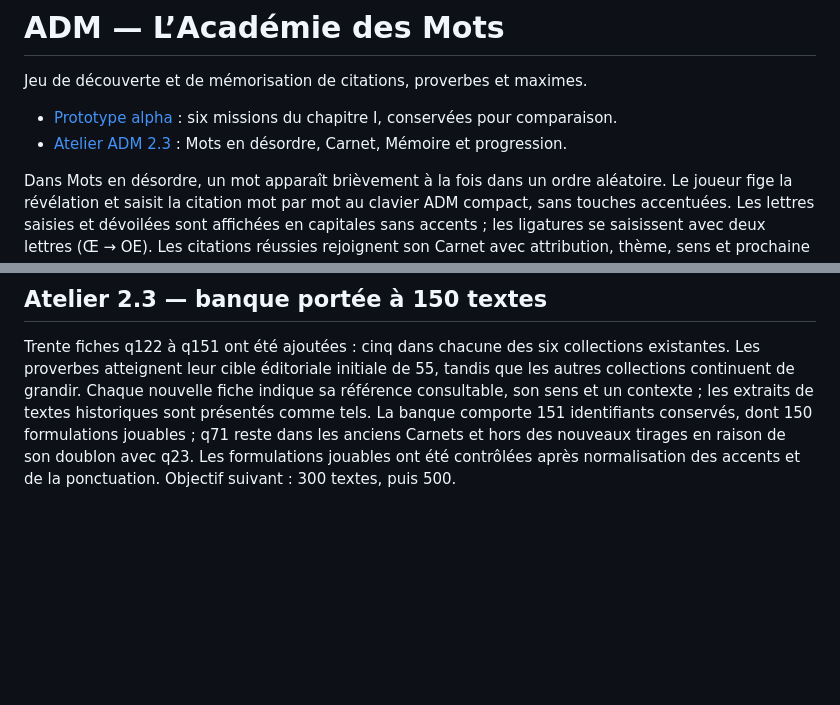
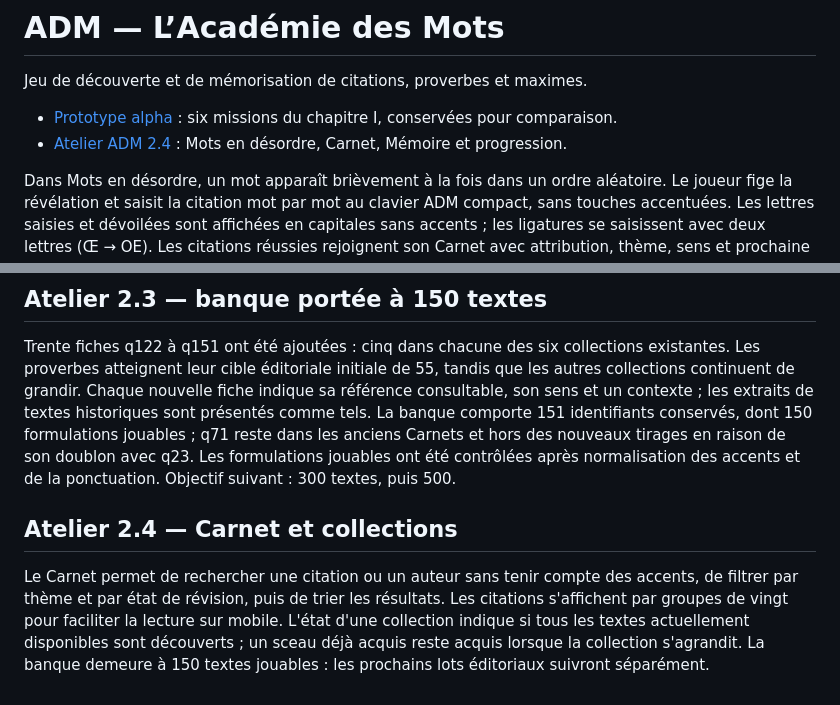
Before and after one commit to Tigreoslam23/ADM-Academie-des-Mots, a Markdown page: README.md, 2 parts joined by grey strips. GitHub-like rendering; blank space fills up the shorter version.

Commit message:
Documenter le Carnet de l'atelier 2.4

```diff
--- a/README.md
+++ b/README.md
@@ -3,7 +3,7 @@
 Jeu de découverte et de mémorisation de citations, proverbes et maximes.
 
 - [Prototype alpha](https://tigreoslam23.github.io/ADM-Academie-des-Mots/) : six missions du chapitre I, conservées pour comparaison.
-- [Atelier ADM 2.3](https://tigreoslam23.github.io/ADM-Academie-des-Mots/adm-v03.html) : Mots en désordre, Carnet, Mémoire et progression.
+- [Atelier ADM 2.4](https://tigreoslam23.github.io/ADM-Academie-des-Mots/adm-v03.html) : Mots en désordre, Carnet, Mémoire et progression.
 
 Dans Mots en désordre, un mot apparaît brièvement à la fois dans un ordre aléatoire. Le joueur fige la révélation et saisit la citation mot par mot au clavier ADM compact, sans touches accentuées. Les lettres saisies et dévoilées sont affichées en capitales sans accents ; les ligatures se saisissent avec deux lettres (Œ → OE). Les citations réussies rejoignent son Carnet avec attribution, thème, sens et prochaine révision. Quand un thème ou les textes disponibles sont épuisés, l’interface l’explique et propose Carnet, Mémoire ou un autre thème.
 
@@ -40,3 +40,7 @@ Ce lot documente sept extraits de philosophie (Montesquieu, Pascal, La Rochefouc
 ## Atelier 2.3 — banque portée à 150 textes
 
 Trente fiches q122 à q151 ont été ajoutées : cinq dans chacune des six collections existantes. Les proverbes atteignent leur cible éditoriale initiale de 55, tandis que les autres collections continuent de grandir. Chaque nouvelle fiche indique sa référence consultable, son sens et un contexte ; les extraits de textes historiques sont présentés comme tels. La banque comporte 151 identifiants conservés, dont 150 formulations jouables ; q71 reste dans les anciens Carnets et hors des nouveaux tirages en raison de son doublon avec q23. Les formulations jouables ont été contrôlées après normalisation des accents et de la ponctuation. Objectif suivant : 300 textes, puis 500.
+
+## Atelier 2.4 — Carnet et collections
+
+Le Carnet permet de rechercher une citation ou un auteur sans tenir compte des accents, de filtrer par thème et par état de révision, puis de trier les résultats. Les citations s'affichent par groupes de vingt pour faciliter la lecture sur mobile. L'état d'une collection indique si tous les textes actuellement disponibles sont découverts ; un sceau déjà acquis reste acquis lorsque la collection s'agrandit. La banque demeure à 150 textes jouables : les prochains lots éditoriaux suivront séparément.
```
